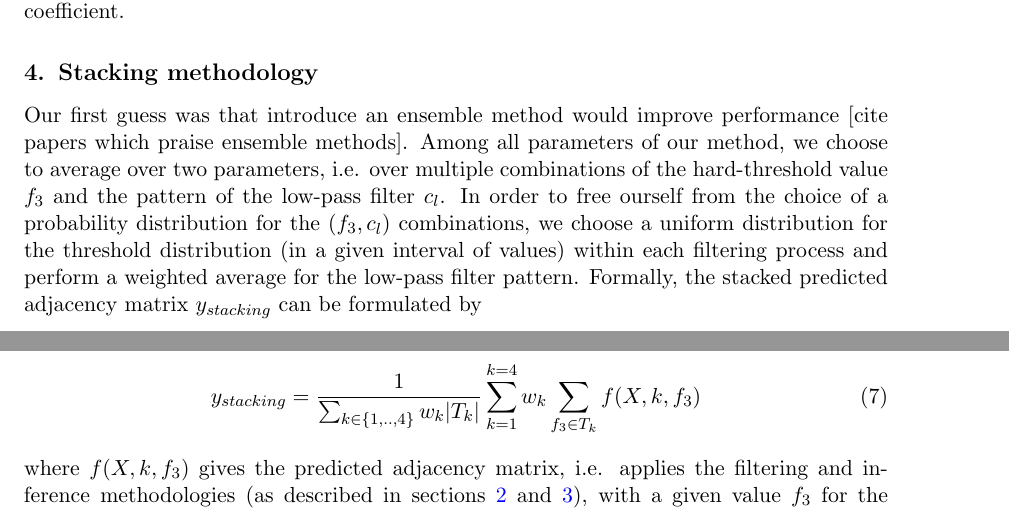
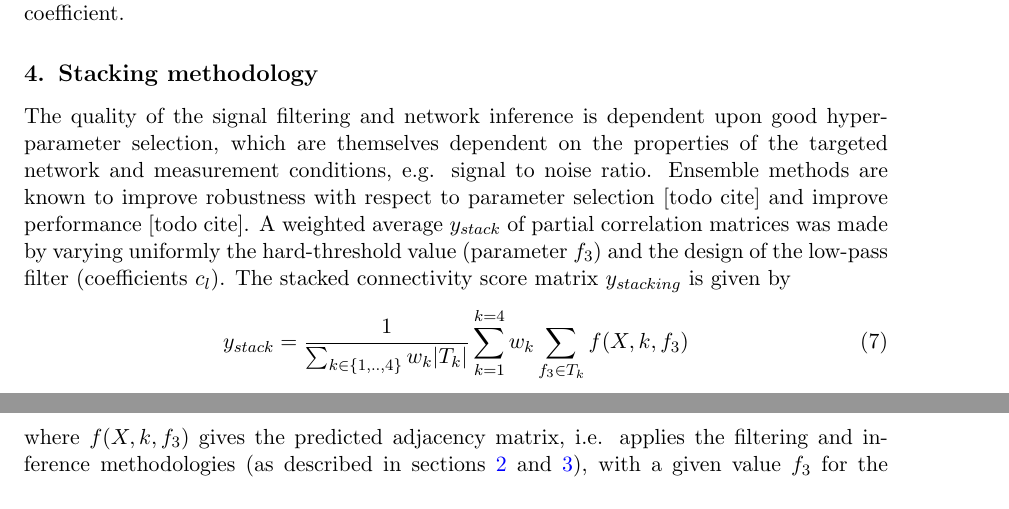
Before and after one commit to asutera/paper-connectomics, a LaTeX thesis (article.tex): two parts of pages 3 and 4 of 5, joined at a grey line, cut so that both start at the same text. Compiled offline with pdfLaTeX.

Commit message:
improve stacking section

```diff
--- a/article.tex
+++ b/article.tex
@@ -255,29 +255,28 @@ in the Connectomics challenge, we only consider the highest order of partial
 correlation coefficient.
 
 
-
-
 \section{Stacking methodology}
 \label{sec:stacking}
+
 % Speak about why averaging
-%In order to improve performance, we stacked the partial correlation matrix
-
-Our first guess was that introduce an ensemble method would improve performance
-[cite papers which praise ensemble methods]. Among all parameters of our method,
-we choose to average over two parameters, i.e. over multiple combinations of the
-hard-threshold value $f_3$ and the pattern of the low-pass filter $c_l$. In order to
-free ourself from the choice of a probability distribution for the $(f_3,c_l)$ combinations,
-we choose a uniform distribution for the threshold distribution (in a given interval of
-values) within each filtering process and perform a weighted average for the low-pass
-filter pattern. Formally, the stacked predicted adjacency matrix $y_{stacking}$ can be formulated by
-
+The quality of the signal filtering and network inference is dependent upon
+good hyper-parameter selection, which are themselves dependent on the properties
+of the targeted network and measurement conditions, e.g. signal to noise ratio.
+Ensemble methods are known to improve robustness with respect to parameter
+selection [todo cite] and improve performance [todo cite].
+A weighted average $y_{stack}$ of partial correlation matrices was made
+by varying uniformly the hard-threshold value (parameter $f_3$) and the design
+of the low-pass filter (coefficients $c_l$). The stacked connectivity score
+matrix $y_{stacking}$ is given by
 \begin{align}
-y_{stacking} =  \dfrac{1}{\sum_{k\in\{1,..,4\}} w_k |T_k|} \sum_{k=1}^{k=4}  w_k \sum_{f_3 \in T_k} f(X, k, f_3)
+y_{stack} =  \dfrac{1}{\sum_{k\in\{1,..,4\}} w_k |T_k|} \sum_{k=1}^{k=4}  w_k \sum_{f_3 \in T_k} f(X, k, f_3)
 \end{align}
-where $f(X, k, f_3)$ gives the predicted adjacency matrix, i.e. applies the filtering and inference methodologies (as described
-in sections \ref{sec:filter} and \ref{sec:inference}), with a  given value $f_3$ for the
-hard-threshold among a set of thresholds $T_k$ of size $|T_k|$ and the $k^{th}$ low-pass filter pattern associated
-to a weight $w_k$ whose values are $w_1 = 0.01 , w_2 =1, w_3 = 0.7, w_4 = 0.9$.
+where $f(X, k, f_3)$ gives the predicted adjacency matrix, i.e. applies the
+filtering and inference methodologies (as described
+in sections \ref{sec:filter} and \ref{sec:inference}), with a  given value
+$f_3$ for the hard-threshold among a set of thresholds $T_k$ of size $|T_k|$
+and the $k^{th}$ low-pass filter pattern associated to a weight $w_k$ whose
+values are $w_1 = 0.01 , w_2 =1, w_3 = 0.7, w_4 = 0.9$.
 
 \section{Causal discovery methodology}
 % Introduce a custom solution to make the Y matrix asymmetric
```
